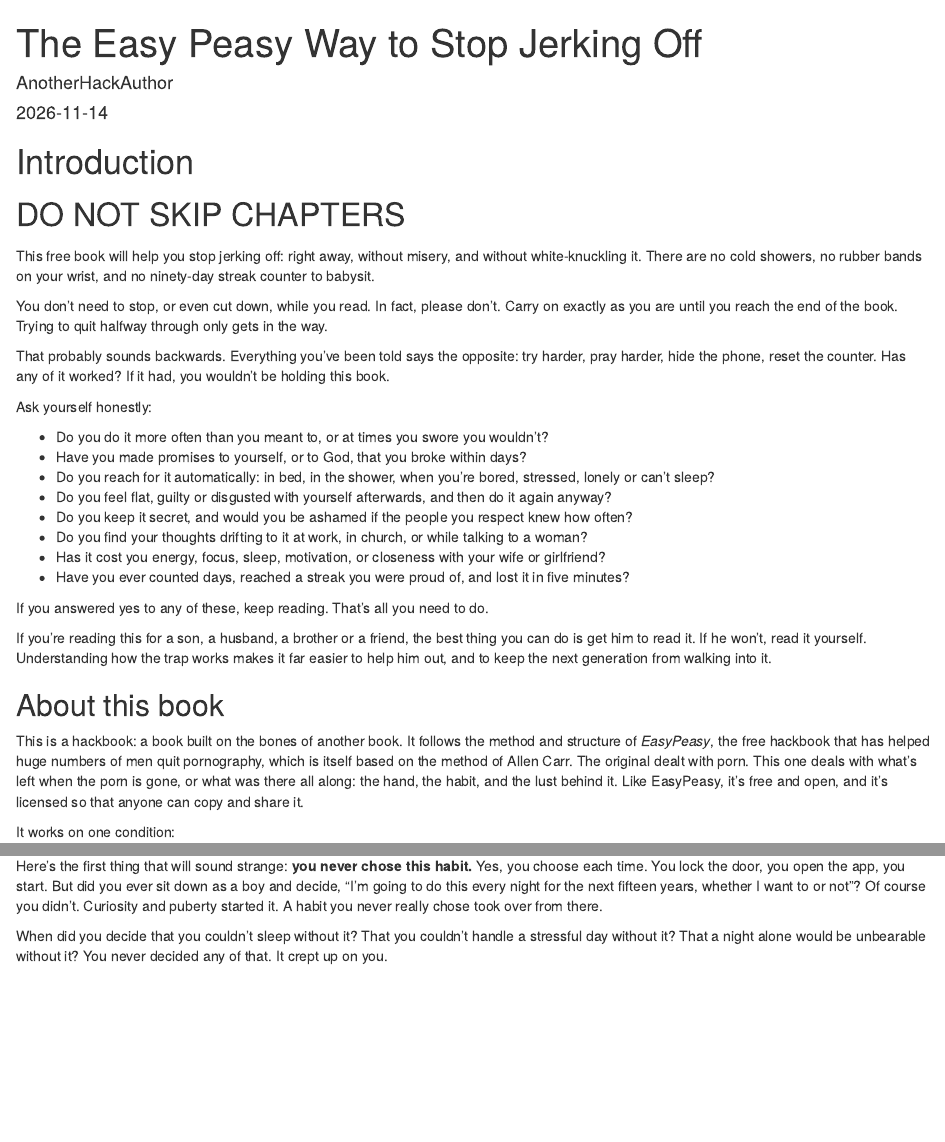
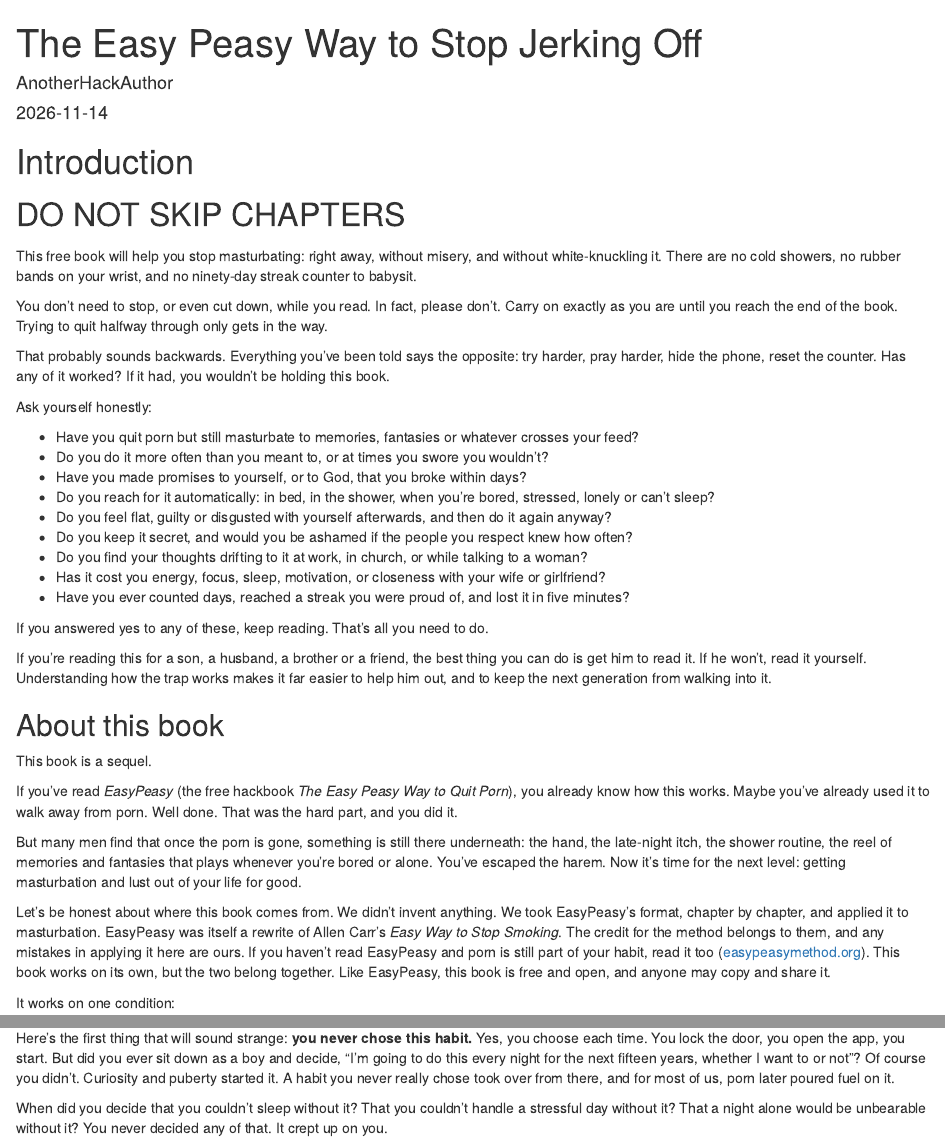
Before and after one commit to IamJamesRooke/stopjerkingoff, an R Markdown document (index.Rmd): the page in a window 1100 px wide, from its top, and a second part further down, joined at a grey line. Rendered offline with R 4.5, knitr and Pandoc, with nearby package versions; drawn as R Markdown's standard HTML page in place of the format the file asks for.

Commit message:
Frame the Introduction as a sequel to EasyPeasy
Credit EasyPeasy and Allen Carr up front, say plainly that the book
follows EasyPeasy's format, and vary the wording beyond 'jerking off'.

Co-Authored-By: Claude Opus 5.5 <noreply@anthropic.com>
Claude-Session: https://claude.ai/code/session_01PmUGnZACT8wGnweXvrnnQ4

```diff
--- a/index.Rmd
+++ b/index.Rmd
@@ -19,7 +19,7 @@
 
 <span style="font-size:xx-large;">DO NOT SKIP CHAPTERS</span>
 
-This free book will help you stop jerking off: right away, without misery, and without white-knuckling it. There are no cold showers, no rubber bands on your wrist, and no ninety-day streak counter to babysit.
+This free book will help you stop masturbating: right away, without misery, and without white-knuckling it. There are no cold showers, no rubber bands on your wrist, and no ninety-day streak counter to babysit.
 
 You don't need to stop, or even cut down, while you read. In fact, please don't. Carry on exactly as you are until you reach the end of the book. Trying to quit halfway through only gets in the way.
 
@@ -27,6 +27,7 @@
 
 Ask yourself honestly:
 
+- Have you quit porn but still masturbate to memories, fantasies or whatever crosses your feed?
 - Do you do it more often than you meant to, or at times you swore you wouldn't?
 - Have you made promises to yourself, or to God, that you broke within days?
 - Do you reach for it automatically: in bed, in the shower, when you're bored, stressed, lonely or can't sleep?
@@ -42,7 +43,13 @@
 
 ## About this book {-}
 
-This is a hackbook: a book built on the bones of another book. It follows the method and structure of *EasyPeasy*, the free hackbook that has helped huge numbers of men quit pornography, which is itself based on the method of Allen Carr. The original dealt with porn. This one deals with what's left when the porn is gone, or what was there all along: the hand, the habit, and the lust behind it. Like EasyPeasy, it's free and open, and it's licensed so that anyone can copy and share it.
+This book is a sequel.
+
+If you've read *EasyPeasy* (the free hackbook *The Easy Peasy Way to Quit Porn*), you already know how this works. Maybe you've already used it to walk away from porn. Well done. That was the hard part, and you did it.
+
+But many men find that once the porn is gone, something is still there underneath: the hand, the late-night itch, the shower routine, the reel of memories and fantasies that plays whenever you're bored or alone. You've escaped the harem. Now it's time for the next level: getting masturbation and lust out of your life for good.
+
+Let's be honest about where this book comes from. We didn't invent anything. We took EasyPeasy's format, chapter by chapter, and applied it to masturbation. EasyPeasy was itself a rewrite of Allen Carr's *Easy Way to Stop Smoking*. The credit for the method belongs to them, and any mistakes in applying it here are ours. If you haven't read EasyPeasy and porn is still part of your habit, read it too ([easypeasymethod.org](https://easypeasymethod.org/)). This book works on its own, but the two belong together. Like EasyPeasy, this book is free and open, and anyone may copy and share it.
 
 It works on one condition:
 
@@ -88,7 +95,7 @@
 
 This method is different. Some of what you're about to read will be hard to believe. By the end of the book, you'll not only believe it. You'll wonder how you ever believed anything else.
 
-Here's the first thing that will sound strange: **you never chose this habit.** Yes, you choose each time. You lock the door, you open the app, you start. But did you ever sit down as a boy and decide, "I'm going to do this every night for the next fifteen years, whether I want to or not"? Of course you didn't. Curiosity and puberty started it. A habit you never really chose took over from there.
+Here's the first thing that will sound strange: **you never chose this habit.** Yes, you choose each time. You lock the door, you open the app, you start. But did you ever sit down as a boy and decide, "I'm going to do this every night for the next fifteen years, whether I want to or not"? Of course you didn't. Curiosity and puberty started it. A habit you never really chose took over from there, and for most of us, porn later poured fuel on it.
 
 When did you decide that you couldn't sleep without it? That you couldn't handle a stressful day without it? That a night alone would be unbearable without it? You never decided any of that. It crept up on you.
 
```
Also changed, not shown: index.Rmd (4 more changed lines).
